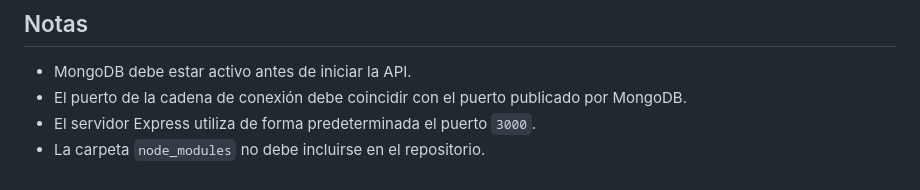
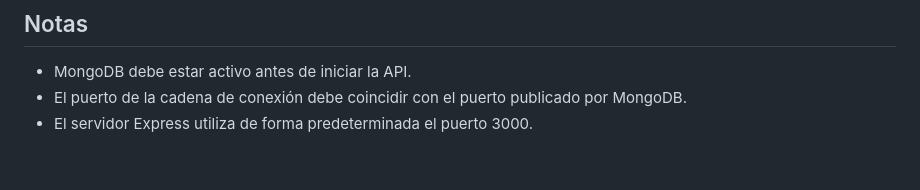
Before and after one commit to GenoXZG/Temas_Especiales_Programacion, a Markdown page: Mongo_CRUD/README.md, the part around the change. Rendered like a GitHub page.

Commit message:
Edicion de Readme

```diff
--- a/Mongo_CRUD/README.md
+++ b/Mongo_CRUD/README.md
@@ -188,5 +188,4 @@ proyecto/
 
 - MongoDB debe estar activo antes de iniciar la API.
 - El puerto de la cadena de conexión debe coincidir con el puerto publicado por MongoDB.
-- El servidor Express utiliza de forma predeterminada el puerto `3000`.
-- La carpeta `node_modules` no debe incluirse en el repositorio.
+- El servidor Express utiliza de forma predeterminada el puerto 3000.
```
